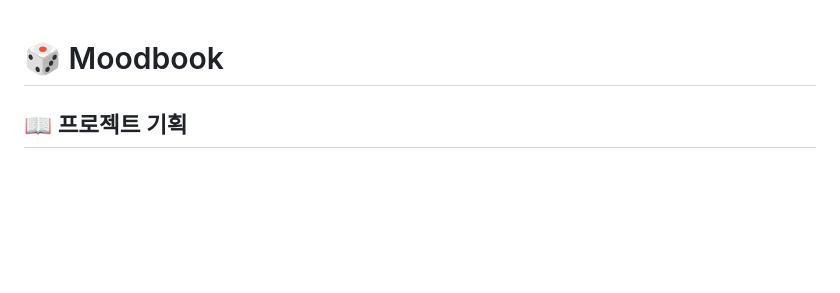
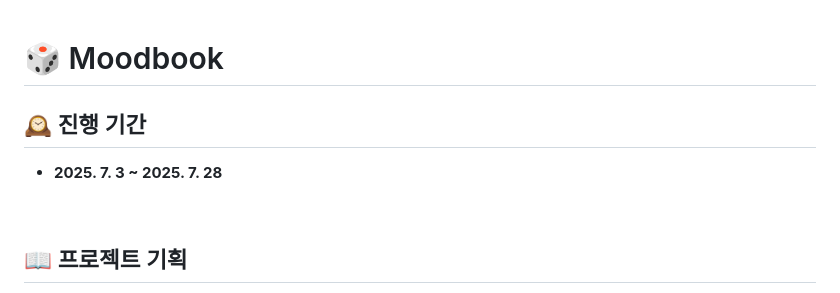
Before and after one commit to moodbook-space/moodbook-backend, a Markdown page: README.md, the part around the change. GitHub-like rendering; blank space fills up the shorter version.

```diff
--- a/README.md
+++ b/README.md
@@ -1,4 +1,9 @@
 # 🎲 Moodbook
+
+## 🕰️ 진행 기간
+- **2025. 7. 3 ~ 2025. 7. 28**
+
+<br/>
 
 ## 📖 프로젝트 기획
 
```
